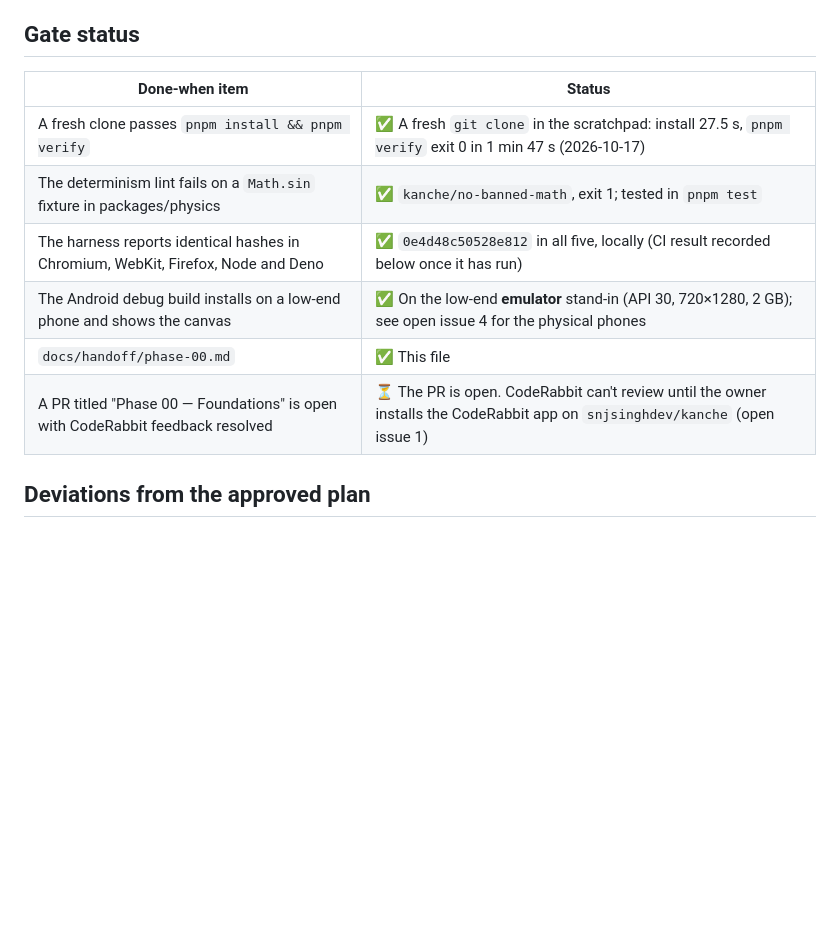
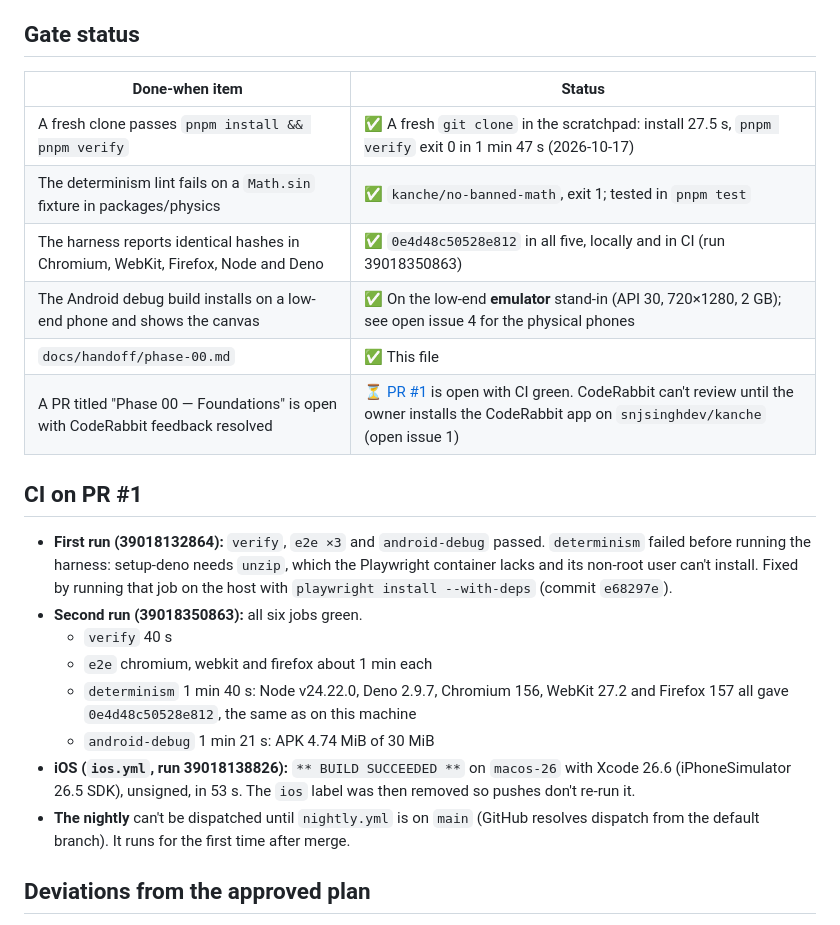
Before and after one commit to snjsinghdev/kanche, a Markdown page: docs/handoff/phase-00.md, the part around the change. GitHub-like rendering; blank space fills up the shorter version.

Commit message:
Phase 00 handoff: record the CI results
Co-Authored-By: Claude Opus 5.5 <noreply@anthropic.com>

```diff
--- a/docs/handoff/phase-00.md
+++ b/docs/handoff/phase-00.md
@@ -58,14 +58,25 @@ Node 24.22.0 · pnpm 12.11.2 · TypeScript 6.0.3 · Turborepo 2.11.7 · ESLint 1
 
 ## Gate status
 
-| Done-when item                                                                   | Status                                                                                                                        |
-| -------------------------------------------------------------------------------- | ----------------------------------------------------------------------------------------------------------------------------- |
-| A fresh clone passes `pnpm install && pnpm verify`                               | ✅ A fresh `git clone` in the scratchpad: install 27.5 s, `pnpm verify` exit 0 in 1 min 47 s (2026-10-17)                     |
-| The determinism lint fails on a `Math.sin` fixture in packages/physics           | ✅ `kanche/no-banned-math`, exit 1; tested in `pnpm test`                                                                     |
-| The harness reports identical hashes in Chromium, WebKit, Firefox, Node and Deno | ✅ `0e4d48c50528e812` in all five, locally (CI result recorded below once it has run)                                         |
-| The Android debug build installs on a low-end phone and shows the canvas         | ✅ On the low-end **emulator** stand-in (API 30, 720×1280, 2 GB); see open issue 4 for the physical phones                    |
-| `docs/handoff/phase-00.md`                                                       | ✅ This file                                                                                                                  |
-| A PR titled "Phase 00 — Foundations" is open with CodeRabbit feedback resolved   | ⏳ The PR is open. CodeRabbit can't review until the owner installs the CodeRabbit app on `snjsinghdev/kanche` (open issue 1) |
+| Done-when item                                                                   | Status                                                                                                                                                                                     |
+| -------------------------------------------------------------------------------- | ------------------------------------------------------------------------------------------------------------------------------------------------------------------------------------------ |
+| A fresh clone passes `pnpm install && pnpm verify`                               | ✅ A fresh `git clone` in the scratchpad: install 27.5 s, `pnpm verify` exit 0 in 1 min 47 s (2026-10-17)                                                                                  |
+| The determinism lint fails on a `Math.sin` fixture in packages/physics           | ✅ `kanche/no-banned-math`, exit 1; tested in `pnpm test`                                                                                                                                  |
+| The harness reports identical hashes in Chromium, WebKit, Firefox, Node and Deno | ✅ `0e4d48c50528e812` in all five, locally and in CI (run 39018350863)                                                                                                                     |
+| The Android debug build installs on a low-end phone and shows the canvas         | ✅ On the low-end **emulator** stand-in (API 30, 720×1280, 2 GB); see open issue 4 for the physical phones                                                                                 |
+| `docs/handoff/phase-00.md`                                                       | ✅ This file                                                                                                                                                                               |
+| A PR titled "Phase 00 — Foundations" is open with CodeRabbit feedback resolved   | ⏳ [PR #1](https://github.com/snjsinghdev/kanche/pull/1) is open with CI green. CodeRabbit can't review until the owner installs the CodeRabbit app on `snjsinghdev/kanche` (open issue 1) |
+
+## CI on PR #1
+
+- **First run (39018132864):** `verify`, `e2e ×3` and `android-debug` passed. `determinism` failed before running the harness: setup-deno needs `unzip`, which the Playwright container lacks and its non-root user can't install. Fixed by running that job on the host with `playwright install --with-deps` (commit `e68297e`).
+- **Second run (39018350863):** all six jobs green.
+  - `verify` 40 s
+  - `e2e` chromium, webkit and firefox about 1 min each
+  - `determinism` 1 min 40 s: Node v24.22.0, Deno 2.9.7, Chromium 156, WebKit 27.2 and Firefox 157 all gave `0e4d48c50528e812`, the same as on this machine
+  - `android-debug` 1 min 21 s: APK 4.74 MiB of 30 MiB
+- **iOS (`ios.yml`, run 39018138826):** `** BUILD SUCCEEDED **` on `macos-26` with Xcode 26.6 (iPhoneSimulator 26.5 SDK), unsigned, in 53 s. The `ios` label was then removed so pushes don't re-run it.
+- **The nightly** can't be dispatched until `nightly.yml` is on `main` (GitHub resolves dispatch from the default branch). It runs for the first time after merge.
 
 ## Deviations from the approved plan
 
```
